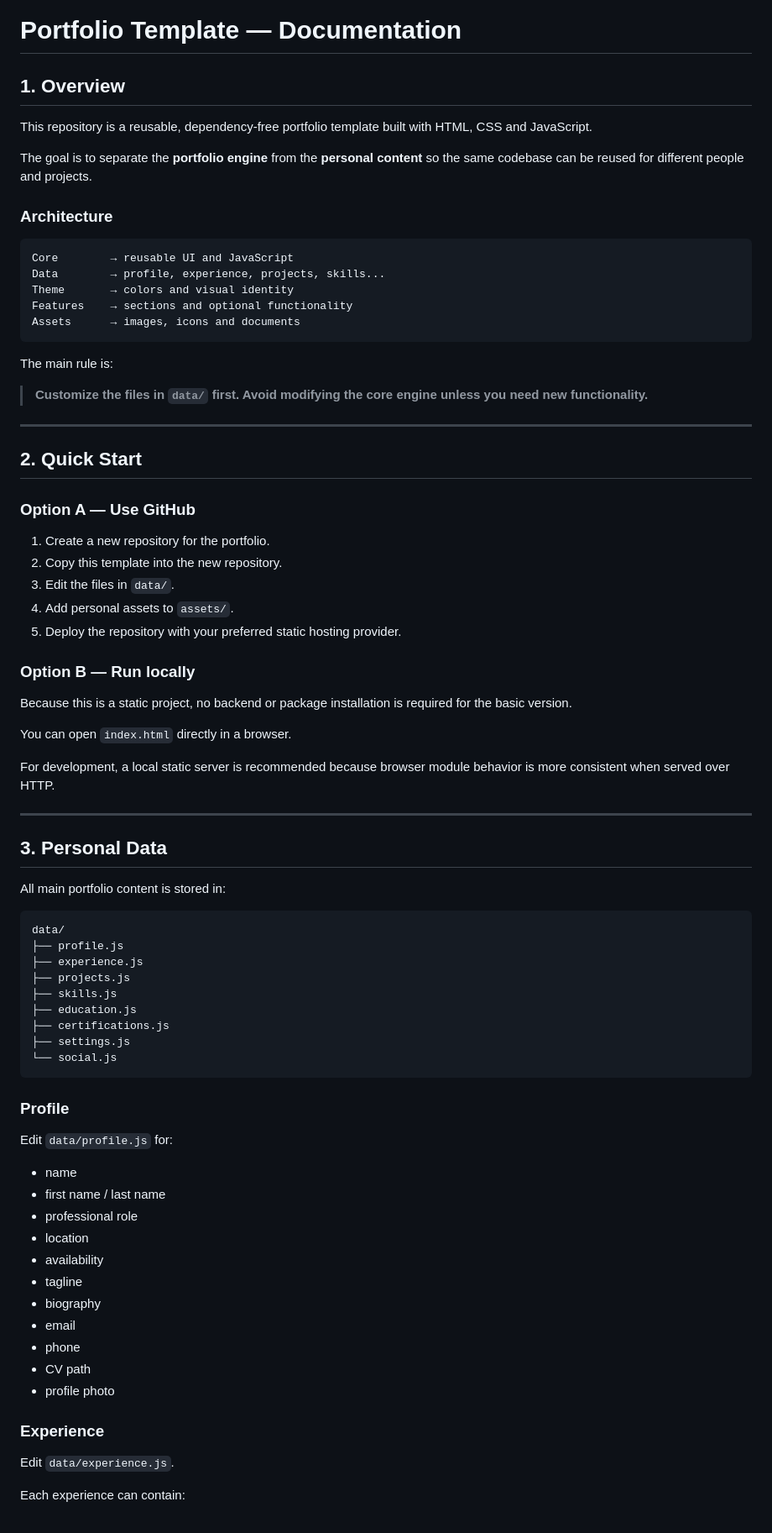
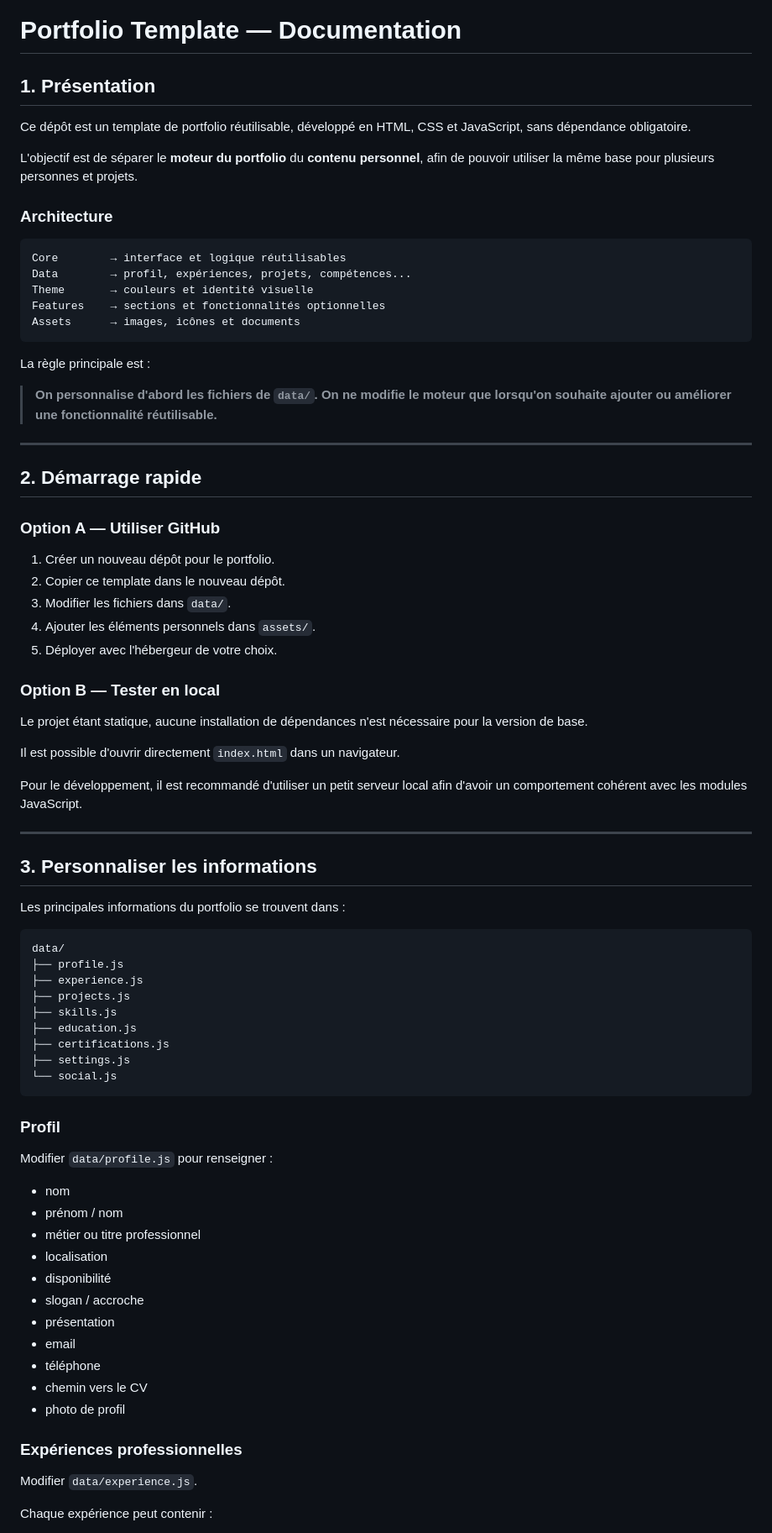
Before and after one commit to WaelSouabni/portfolio-template, a Markdown page: DOCUMENTATION.md, the part around one of its changes. Shown at 84% size. GitHub-like rendering.

````diff
--- a/DOCUMENTATION.md
+++ b/DOCUMENTATION.md
@@ -1,50 +1,50 @@
 # Portfolio Template — Documentation
 
-## 1. Overview
+## 1. Présentation
 
-This repository is a reusable, dependency-free portfolio template built with HTML, CSS and JavaScript.
+Ce dépôt est un template de portfolio réutilisable, développé en HTML, CSS et JavaScript, sans dépendance obligatoire.
 
-The goal is to separate the **portfolio engine** from the **personal content** so the same codebase can be reused for different people and projects.
+L'objectif est de séparer le **moteur du portfolio** du **contenu personnel**, afin de pouvoir utiliser la même base pour plusieurs personnes et projets.
 
 ### Architecture
 
 ```
-Core        → reusable UI and JavaScript
-Data        → profile, experience, projects, skills...
-Theme       → colors and visual identity
-Features    → sections and optional functionality
-Assets      → images, icons and documents
+Core        → interface et logique réutilisables
+Data        → profil, expériences, projets, compétences...
+Theme       → couleurs et identité visuelle
+Features    → sections et fonctionnalités optionnelles
+Assets      → images, icônes et documents
 ```
 
-The main rule is:
+La règle principale est :
 
-> **Customize the files in `data/` first. Avoid modifying the core engine unless you need new functionality.**
+> **On personnalise d'abord les fichiers de `data/`. On ne modifie le moteur que lorsqu'on souhaite ajouter ou améliorer une fonctionnalité réutilisable.**
 
 ---
 
-## 2. Quick Start
+## 2. Démarrage rapide
 
-### Option A — Use GitHub
+### Option A — Utiliser GitHub
 
-1. Create a new repository for the portfolio.
-2. Copy this template into the new repository.
-3. Edit the files in `data/`.
-4. Add personal assets to `assets/`.
-5. Deploy the repository with your preferred static hosting provider.
+1. Créer un nouveau dépôt pour le portfolio.
+2. Copier ce template dans le nouveau dépôt.
+3. Modifier les fichiers dans `data/`.
+4. Ajouter les éléments personnels dans `assets/`.
+5. Déployer avec l'hébergeur de votre choix.
 
-### Option B — Run locally
+### Option B — Tester en local
 
-Because this is a static project, no backend or package installation is required for the basic version.
+Le projet étant statique, aucune installation de dépendances n'est nécessaire pour la version de base.
 
-You can open `index.html` directly in a browser.
+Il est possible d'ouvrir directement `index.html` dans un navigateur.
 
-For development, a local static server is recommended because browser module behavior is more consistent when served over HTTP.
+Pour le développement, il est recommandé d'utiliser un petit serveur local afin d'avoir un comportement cohérent avec les modules JavaScript.
 
 ---
 
-## 3. Personal Data
+## 3. Personnaliser les informations
 
-All main portfolio content is stored in:
+Les principales informations du portfolio se trouvent dans :
 
 ```
 data/
@@ -58,25 +58,25 @@ data/
 └── social.js
 ```
 
-### Profile
+### Profil
 
-Edit `data/profile.js` for:
+Modifier `data/profile.js` pour renseigner :
 
-- name
-- first name / last name
-- professional role
-- location
-- availability
-- tagline
-- biography
+- nom
+- prénom / nom
+- métier ou titre professionnel
+- localisation
+- disponibilité
+- slogan / accroche
+- présentation
 - email
-- phone
-- CV path
-- profile photo
+- téléphone
+- chemin vers le CV
+- photo de profil
 
-### Experience
+### Expériences professionnelles
 
-Edit `data/experience.js`.
+Modifier `data/experience.js`.
 
-Each experience can contain:
+Chaque expérience peut contenir :
 
````
Also changed, not shown: other parts of DOCUMENTATION.md (+127 -127 lines).
